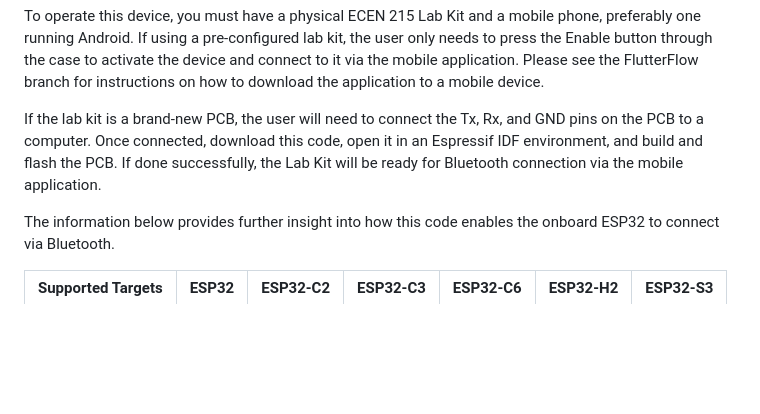
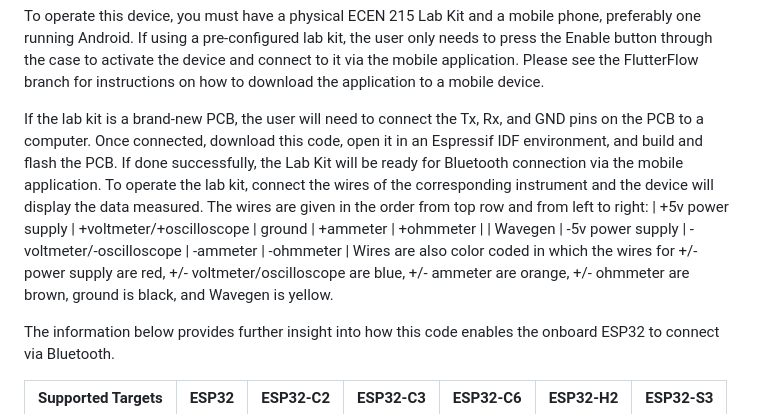
Before and after one commit to l-diazsantini/ECEN215LabKit, a Markdown page: README.md, the part around the change. Rendered like a GitHub page; blank space fills up the shorter version.

Commit message:
Update README.md
Added color coding and label for wires.

```diff
--- a/README.md
+++ b/README.md
@@ -2,7 +2,9 @@ This is the GitHub repository for Group 30: ECEN 215 Lab Kit from Fall '24, ECEN
 
 To operate this device, you must have a physical ECEN 215 Lab Kit and a mobile phone, preferably one running Android. If using a pre-configured lab kit, the user only needs to press the Enable button through the case to activate the device and connect to it via the mobile application. Please see the FlutterFlow branch for instructions on how to download the application to a mobile device.
 
-If the lab kit is a brand-new PCB, the user will need to connect the Tx, Rx, and GND pins on the PCB to a computer. Once connected, download this code, open it in an Espressif IDF environment, and build and flash the PCB. If done successfully, the Lab Kit will be ready for Bluetooth connection via the mobile application.
+If the lab kit is a brand-new PCB, the user will need to connect the Tx, Rx, and GND pins on the PCB to a computer. Once connected, download this code, open it in an Espressif IDF environment, and build and flash the PCB. If done successfully, the Lab Kit will be ready for Bluetooth connection via the mobile application. To operate the lab kit, connect the wires of the corresponding instrument and the device will display the data measured. The wires are given in the order from top row and from left to right:  |   +5v power supply  |  +voltmeter/+oscilloscope  |  ground                    |  +ammeter   |  +ohmmeter  |
+                                                   |   Wavegen           |  -5v power supply          |  -voltmeter/-oscilloscope  |  -ammeter   |  -ohmmeter  |
+Wires are also color coded in which the wires for +/- power supply are red, +/- voltmeter/oscilloscope are blue, +/- ammeter are orange, +/- ohmmeter are brown, ground is black, and Wavegen is yellow.
 
 The information below provides further insight into how this code enables the onboard ESP32 to connect via Bluetooth.
 
```
